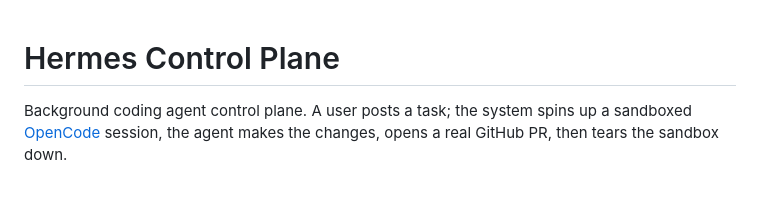
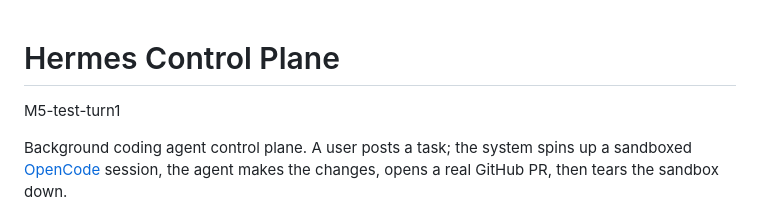
Before and after one commit to duckhoa-uit/hermes-control-plane, a Markdown page: README.md, the part around the change. Rendered like a GitHub page; blank space fills up the shorter version.

```diff
--- a/README.md
+++ b/README.md
@@ -1,4 +1,5 @@
 # Hermes Control Plane
+M5-test-turn1
 
 Background coding agent control plane. A user posts a task; the system spins up
 a sandboxed [OpenCode](https://opencode.ai) session, the agent makes the
```
Also changed, not shown: docs/SETUP.md (+2 -0 lines).
